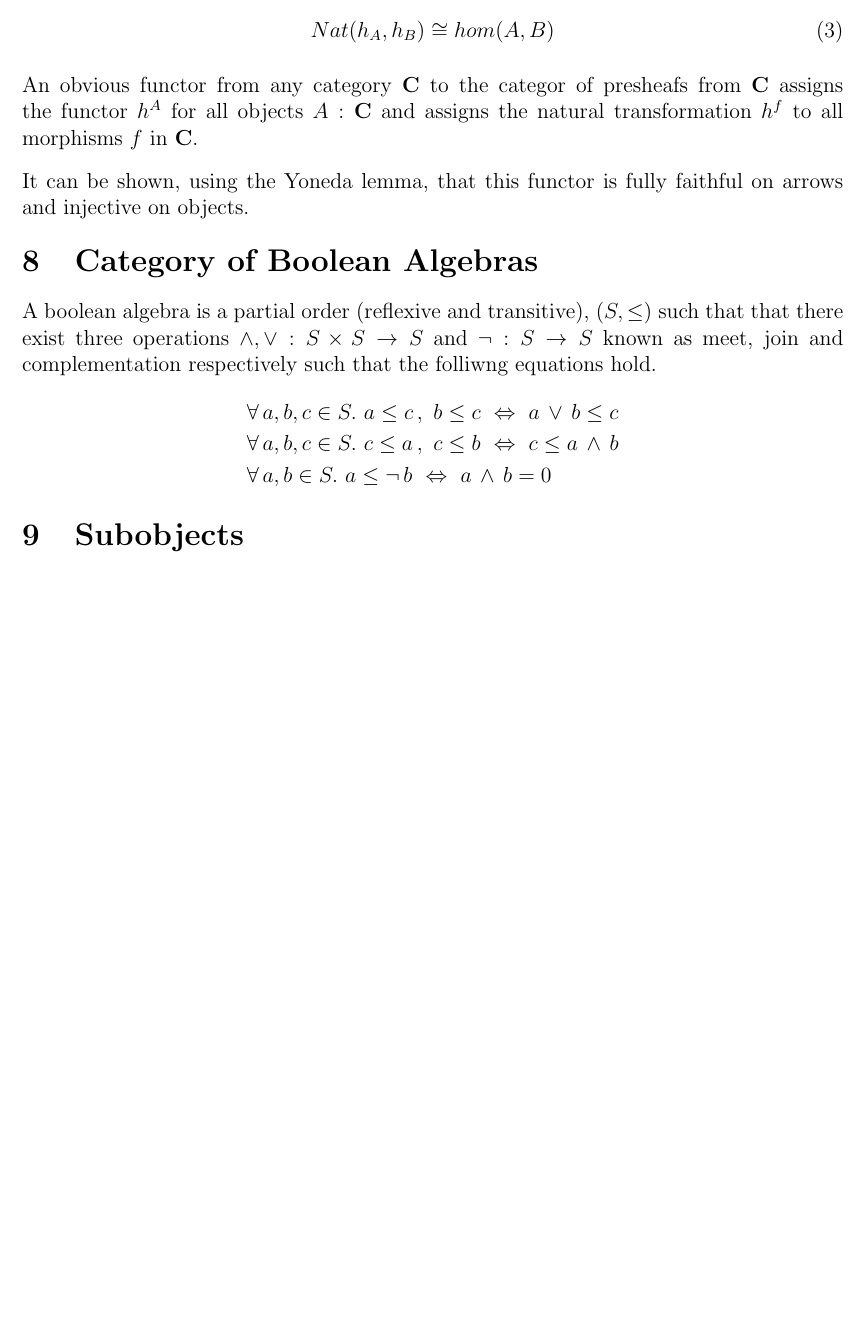
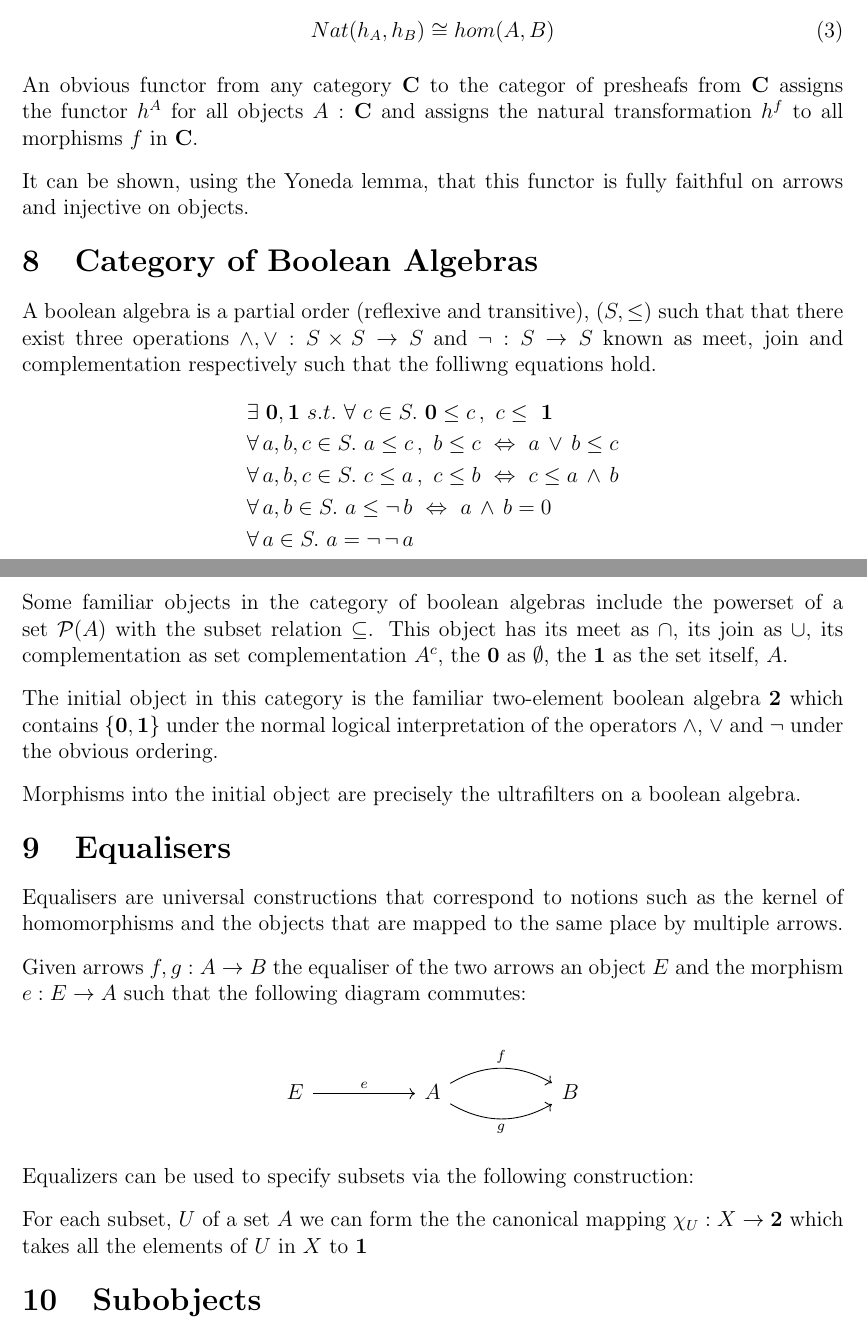
Before and after one commit to alessio-b-zak/thesis, a LaTeX document (notes/part1/test.tex): part of page 6 of 6 before the commit and two parts of pages 6 and 7 of 7 after it, the two joined at a grey line, cut so that both start at the same text, the shorter picture padded with empty space. Compiled offline with pdfLaTeX.

Commit message:
Equalisers/ boolean algebra category

```diff
--- a/notes/part1/test.tex
+++ b/notes/part1/test.tex
@@ -329,14 +329,50 @@ S \rightarrow S$ known as meet, join and complementation respectively such that
 the folliwng equations hold.
 
 \begin{align*}
+    &\exists \ \textbf{0}, \textbf{1} \ s.t. \ \forall \ c \in S. \ \textbf{0}
+    \leq c \, , \ c \leq \ \textbf{1} \\
     &\forall \, a, b, c \in S. \ a \leq c \, , \ b \leq c \ \Leftrightarrow \ a \,
     \lor \, b \leq c \\
     &\forall \, a, b, c  \in S. \ c \leq a \, , \ c \leq b \ \Leftrightarrow \ c
     \leq a \, \land \, b \\
     &\forall \, a, b \in S. \ a \leq \neg \, b \ \Leftrightarrow \ a \, \land \,
-    b = 0
+    b = 0 \\
+    &\forall \, a \in S. \   a = \neg \, \neg \, a
 \end{align*}
 
+Some familiar objects in the category of boolean algebras include the powerset
+of a set $\mathcal{P}(A)$ with the subset relation $\subseteq$. This object has
+its meet as $\cap$, its join as $\cup$, its complementation as set
+complementation $A^c$, the \textbf{0} as $\emptyset$, the \textbf{1} as the set
+itself, $A$.
+
+The initial object in this category is the familiar two-element boolean algebra
+\textbf{2} which contains $ \{\textbf{0}, \textbf{1}\}$ under the normal logical
+interpretation of the operators $\land$, $\lor$ and $\neg$ under the obvious
+ordering.
+
+Morphisms into the initial object are precisely the ultrafilters on a boolean
+algebra.
+\section{Equalisers}
+Equalisers are universal constructions that correspond to notions such as the
+kernel of homomorphisms and the objects that are mapped to the same place by
+multiple arrows.
+
+Given arrows $f, g : A \rightarrow B $ the equaliser of the two arrows an object
+$E$ and the morphism $e: E \rightarrow A$ such that the following diagram
+commutes:
+
+\[\begin{tikzcd}[sep=huge]
+    E \arrow[r, "e"] & A \arrow[r, "f", bend left] \arrow[r, "g"', bend right] &
+    B
+\end{tikzcd}\]
+
+
+Equalizers can be used to specify subsets via the following construction:
+
+For each subset, $U$ of a set $A$ we can form the the canonical mapping
+$\chi_{U}: X \rightarrow \textbf{2}$ which takes all the elements of $U$ in
+$X$ to \textbf{1}
 \section{Subobjects}
 
 
```
